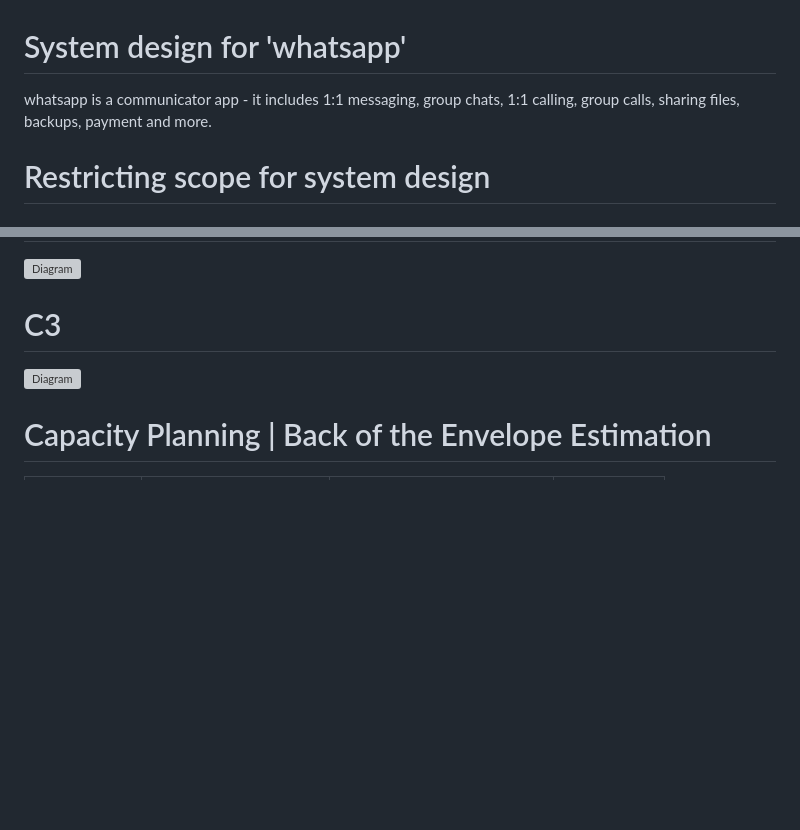
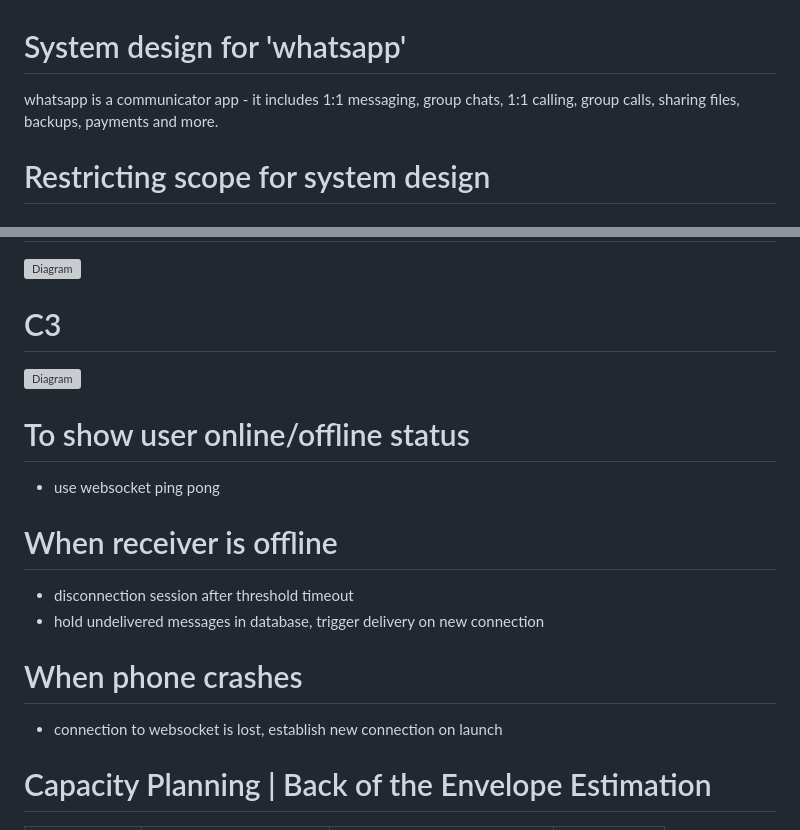
Before and after one commit to udaykirankavaturu/system-design, a Markdown page: designs/whatsapp/design.md, 2 parts joined by grey strips. GitHub-like rendering; blank space fills up the shorter version; grey boxes are pictures that could not be loaded.

Commit message:
whatsapp - add final thoughts

```diff
--- a/designs/whatsapp/design.md
+++ b/designs/whatsapp/design.md
@@ -1,6 +1,6 @@
 # System design for 'whatsapp'
 
-whatsapp is a communicator app - it includes 1:1 messaging, group chats, 1:1 calling, group calls, sharing files, backups, payment and more.
+whatsapp is a communicator app - it includes 1:1 messaging, group chats, 1:1 calling, group calls, sharing files, backups, payments and more.
 
 # Restricting scope for system design
 
@@ -79,6 +79,19 @@ whatsapp is a communicator app - it includes 1:1 messaging, group chats, 1:1 cal
 
 ![Diagram](./assets/c3.png)
 
+# To show user online/offline status
+
+- use websocket ping pong
+
+# When receiver is offline
+
+- disconnection session after threshold timeout
+- hold undelivered messages in database, trigger delivery on new connection
+
+# When phone crashes
+
+- connection to websocket is lost, establish new connection on launch
+
 # Capacity Planning | Back of the Envelope Estimation
 
 | Component          | Constraint               | Scaling Metric             | Est. Count      |
```
